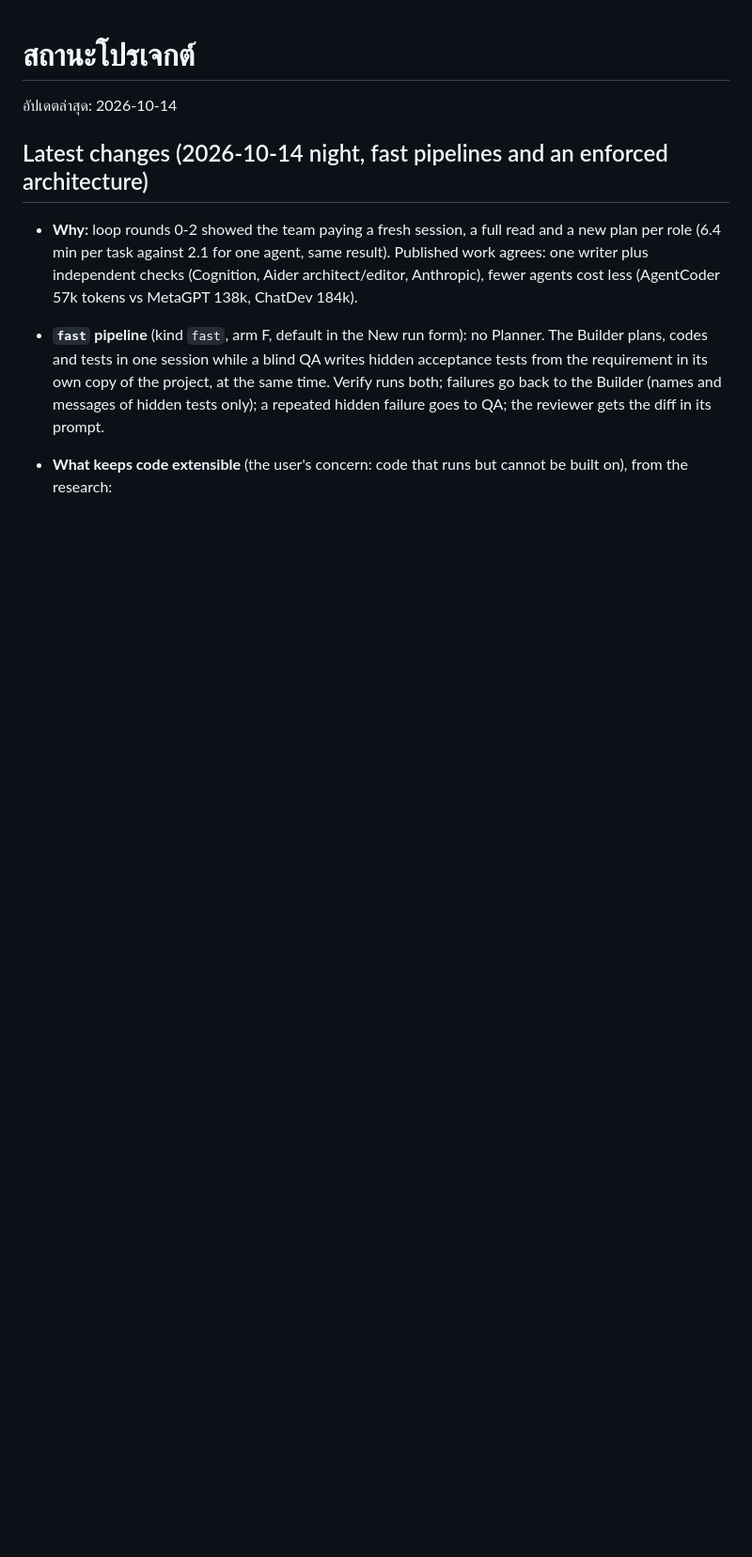
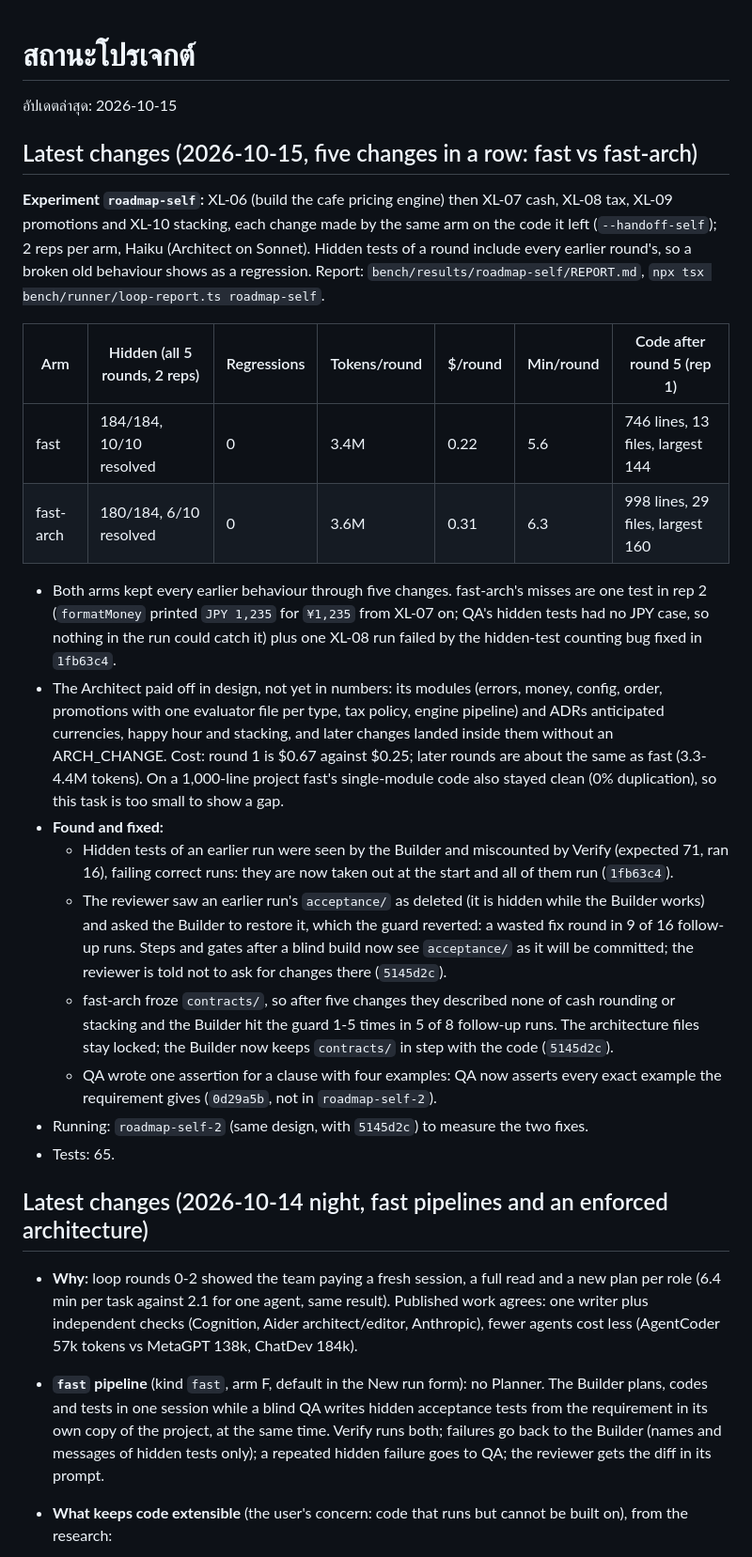
Before and after one commit to aminballoon/DevCrew-Studio, a Markdown page: docs/STATUS.md, the part around the change. Shown at 94% size. Rendered like a GitHub page; blank space fills up the shorter version.

Commit message:
Status: roadmap-self results, fast vs fast-arch over five changes
Co-Authored-By: Claude Opus 5.5 <noreply@anthropic.com>

```diff
--- a/docs/STATUS.md
+++ b/docs/STATUS.md
@@ -1,6 +1,24 @@
 # สถานะโปรเจกต์
 
-อัปเดตล่าสุด: 2026-10-14
+อัปเดตล่าสุด: 2026-10-15
+
+## Latest changes (2026-10-15, five changes in a row: fast vs fast-arch)
+**Experiment `roadmap-self`:** XL-06 (build the cafe pricing engine) then XL-07 cash, XL-08 tax, XL-09 promotions and XL-10 stacking, each change made by the same arm on the code it left (`--handoff-self`); 2 reps per arm, Haiku (Architect on Sonnet). Hidden tests of a round include every earlier round's, so a broken old behaviour shows as a regression. Report: `bench/results/roadmap-self/REPORT.md`, `npx tsx bench/runner/loop-report.ts roadmap-self`.
+
+| Arm | Hidden (all 5 rounds, 2 reps) | Regressions | Tokens/round | $/round | Min/round | Code after round 5 (rep 1) |
+|---|---|---|---|---|---|---|
+| fast | 184/184, 10/10 resolved | 0 | 3.4M | 0.22 | 5.6 | 746 lines, 13 files, largest 144 |
+| fast-arch | 180/184, 6/10 resolved | 0 | 3.6M | 0.31 | 6.3 | 998 lines, 29 files, largest 160 |
+
+- Both arms kept every earlier behaviour through five changes. fast-arch's misses are one test in rep 2 (`formatMoney` printed `JPY 1,235` for `¥1,235` from XL-07 on; QA's hidden tests had no JPY case, so nothing in the run could catch it) plus one XL-08 run failed by the hidden-test counting bug fixed in `1fb63c4`.
+- The Architect paid off in design, not yet in numbers: its modules (errors, money, config, order, promotions with one evaluator file per type, tax policy, engine pipeline) and ADRs anticipated currencies, happy hour and stacking, and later changes landed inside them without an ARCH_CHANGE. Cost: round 1 is $0.67 against $0.25; later rounds are about the same as fast (3.3-4.4M tokens). On a 1,000-line project fast's single-module code also stayed clean (0% duplication), so this task is too small to show a gap.
+- **Found and fixed:**
+  - Hidden tests of an earlier run were seen by the Builder and miscounted by Verify (expected 71, ran 16), failing correct runs: they are now taken out at the start and all of them run (`1fb63c4`).
+  - The reviewer saw an earlier run's `acceptance/` as deleted (it is hidden while the Builder works) and asked the Builder to restore it, which the guard reverted: a wasted fix round in 9 of 16 follow-up runs. Steps and gates after a blind build now see `acceptance/` as it will be committed; the reviewer is told not to ask for changes there (`5145d2c`).
+  - fast-arch froze `contracts/`, so after five changes they described none of cash rounding or stacking and the Builder hit the guard 1-5 times in 5 of 8 follow-up runs. The architecture files stay locked; the Builder now keeps `contracts/` in step with the code (`5145d2c`).
+  - QA wrote one assertion for a clause with four examples: QA now asserts every exact example the requirement gives (`0d29a5b`, not in `roadmap-self-2`).
+- Running: `roadmap-self-2` (same design, with `5145d2c`) to measure the two fixes.
+- Tests: 65.
 
 ## Latest changes (2026-10-14 night, fast pipelines and an enforced architecture)
 - **Why:** loop rounds 0-2 showed the team paying a fresh session, a full read and a new plan per role (6.4 min per task against 2.1 for one agent, same result). Published work agrees: one writer plus independent checks (Cognition, Aider architect/editor, Anthropic), fewer agents cost less (AgentCoder 57k tokens vs MetaGPT 138k, ChatDev 184k).
```
